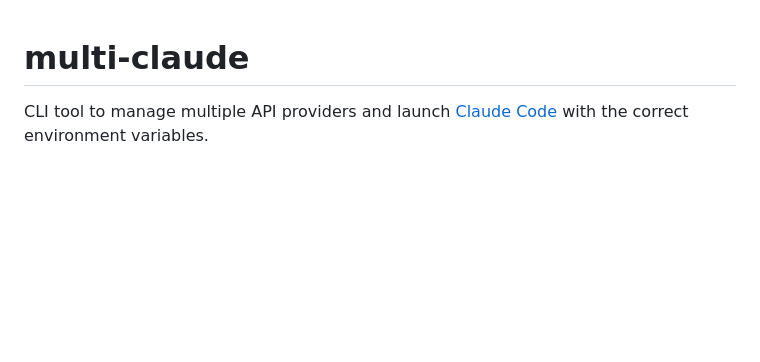
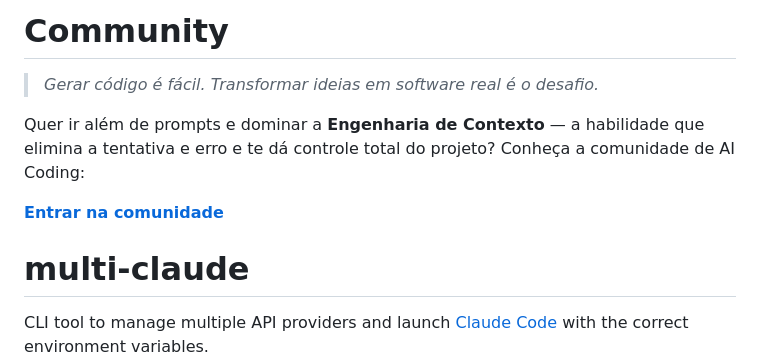
Before and after one commit to leogomide/multi-claude, a Markdown page: README.md, the part around the change. Drawn GitHub-style; blank space fills up the shorter version.

Commit message:
[docs] adicionada comunidade aicoders no readme

```diff
--- a/README.md
+++ b/README.md
@@ -1,3 +1,11 @@
+# Community
+
+> *Gerar código é fácil. Transformar ideias em software real é o desafio.*
+
+Quer ir além de prompts e dominar a **Engenharia de Contexto** — a habilidade que elimina a tentativa e erro e te dá controle total do projeto? Conheça a comunidade de AI Coding:
+
+**[Entrar na comunidade](https://kiwify.app/kBV4r4X?afid=Xox2vMps)**
+
 # multi-claude
 
 CLI tool to manage multiple API providers and launch [Claude Code](https://docs.anthropic.com/en/docs/claude-code) with the correct environment variables.
```
